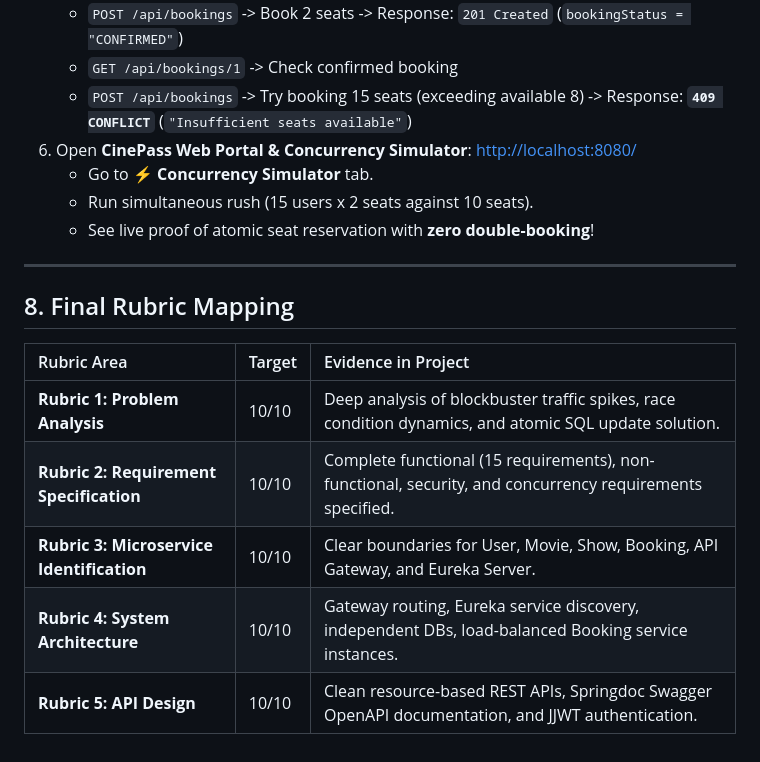
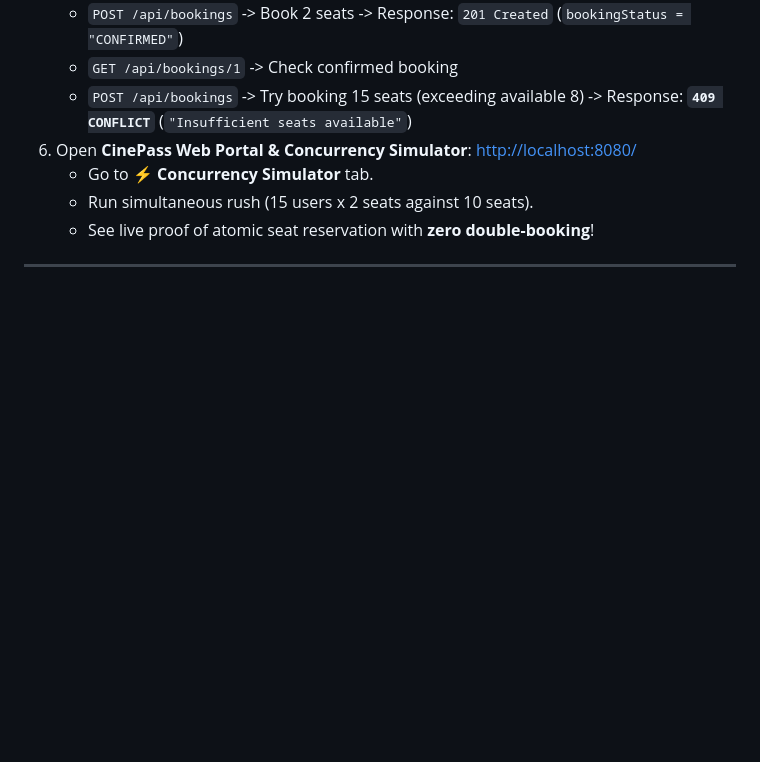
Before and after one commit to cbh220410/SOA-MS_PROJECT, a Markdown page: README.md, the part around the change. Rendered like a GitHub page; blank space fills up the shorter version.

Commit message:
completed
Removed the final rubric mapping section from the README.

```diff
--- a/README.md
+++ b/README.md
@@ -189,13 +189,3 @@ Run each Application class as **Spring Boot App**:
    - See live proof of atomic seat reservation with **zero double-booking**!
 
 ---
-
-## 8. Final Rubric Mapping
-
-| Rubric Area | Target | Evidence in Project |
-| :--- | :--- | :--- |
-| **Rubric 1: Problem Analysis** | 10/10 | Deep analysis of blockbuster traffic spikes, race condition dynamics, and atomic SQL update solution. |
-| **Rubric 2: Requirement Specification** | 10/10 | Complete functional (15 requirements), non-functional, security, and concurrency requirements specified. |
-| **Rubric 3: Microservice Identification** | 10/10 | Clear boundaries for User, Movie, Show, Booking, API Gateway, and Eureka Server. |
-| **Rubric 4: System Architecture** | 10/10 | Gateway routing, Eureka service discovery, independent DBs, load-balanced Booking service instances. |
-| **Rubric 5: API Design** | 10/10 | Clean resource-based REST APIs, Springdoc Swagger OpenAPI documentation, and JJWT authentication. |
```
